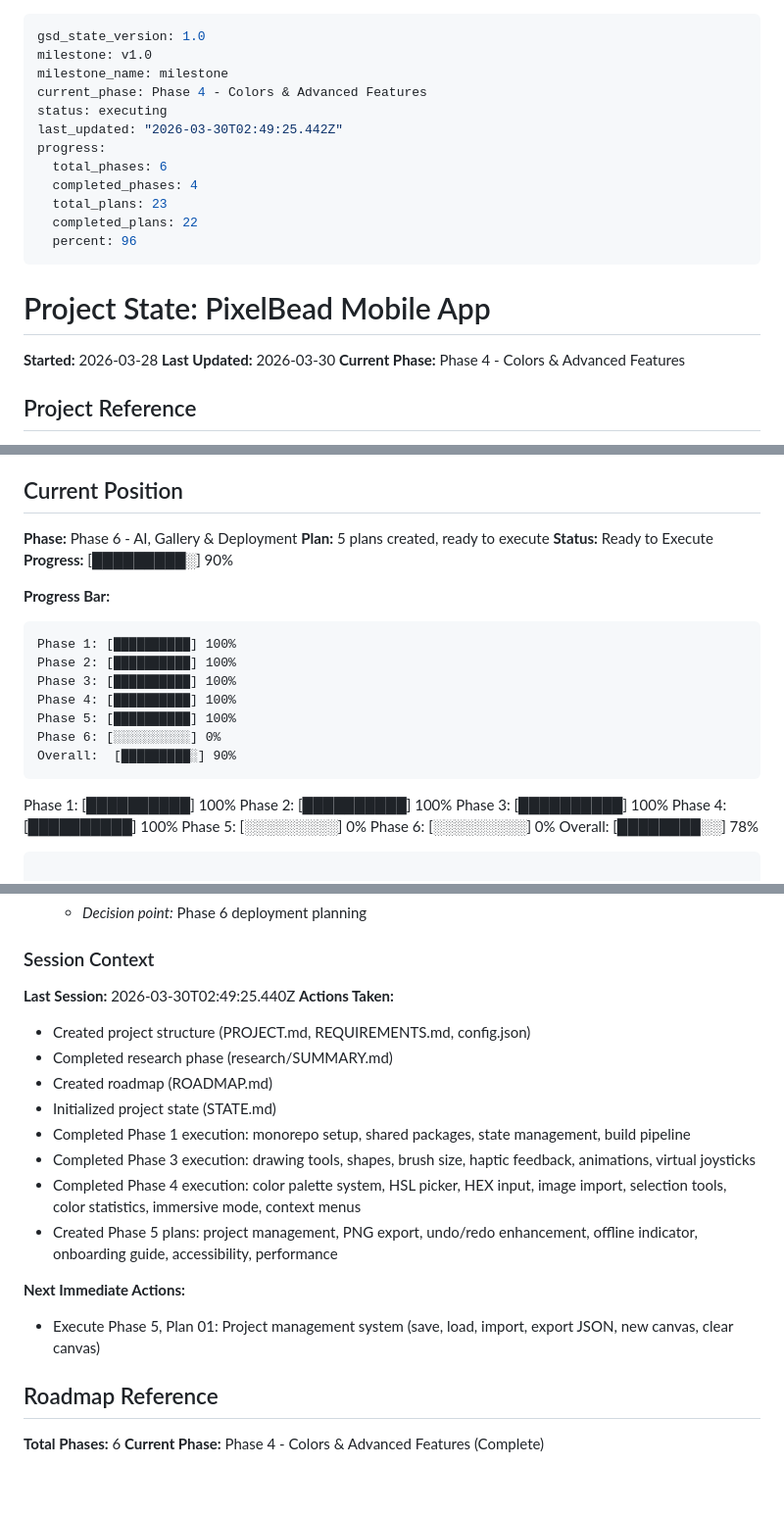
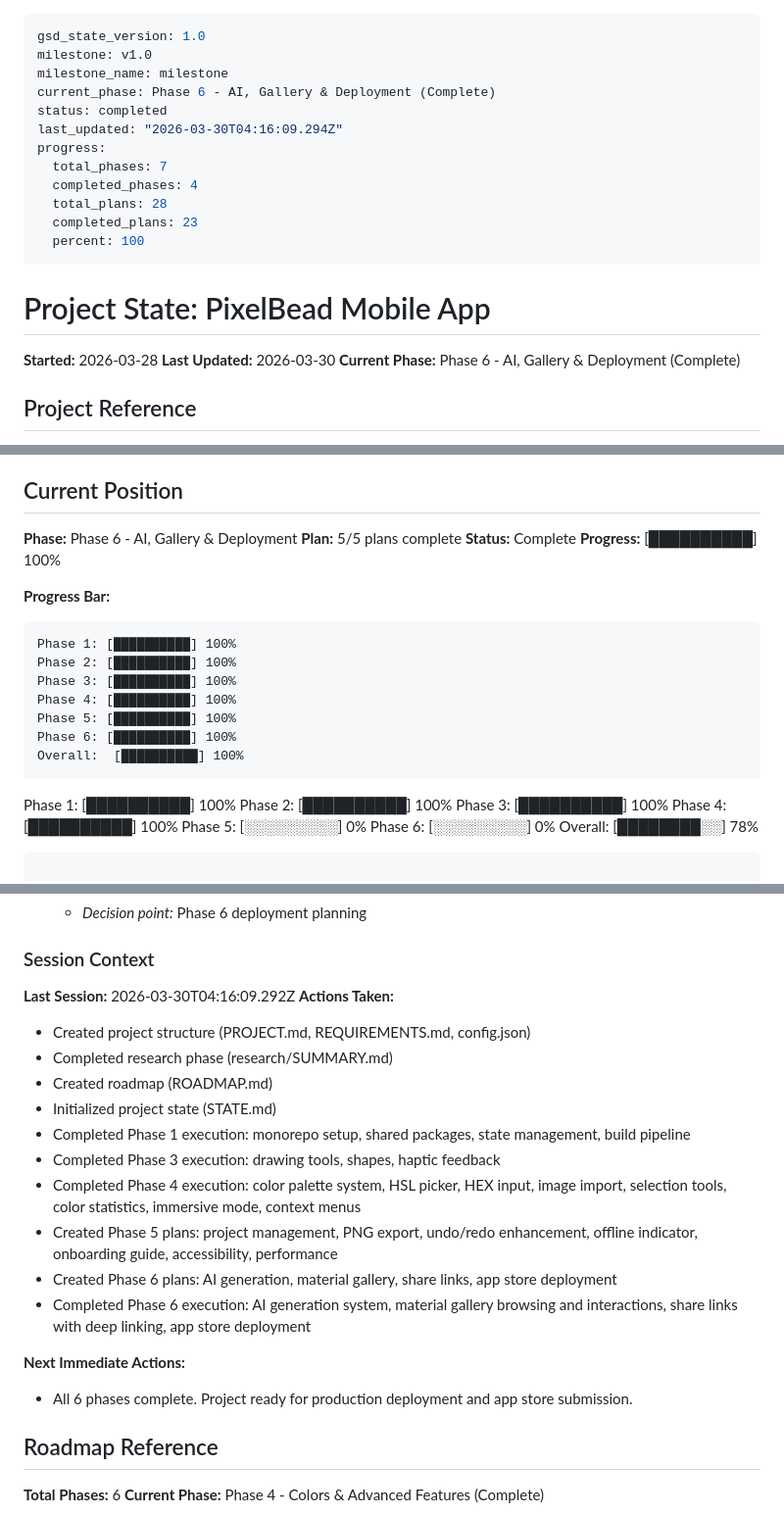
Before and after one commit to DanZai233/PixelBead, a Markdown page: .planning/STATE.md, 3 parts joined by grey strips. Shown at 98% size. Rendered like a GitHub page; blank space fills up the shorter version.

````diff
--- a/.planning/STATE.md
+++ b/.planning/STATE.md
@@ -2,22 +2,22 @@
 gsd_state_version: 1.0
 milestone: v1.0
 milestone_name: milestone
-current_phase: Phase 4 - Colors & Advanced Features
-status: executing
-last_updated: "2026-03-30T02:49:25.442Z"
+current_phase: Phase 6 - AI, Gallery & Deployment (Complete)
+status: completed
+last_updated: "2026-03-30T04:16:09.294Z"
 progress:
-  total_phases: 6
+  total_phases: 7
   completed_phases: 4
-  total_plans: 23
-  completed_plans: 22
-  percent: 96
+  total_plans: 28
+  completed_plans: 23
+  percent: 100
 ---
 
 # Project State: PixelBead Mobile App
 
 **Started:** 2026-03-28
 **Last Updated:** 2026-03-30
-**Current Phase:** Phase 4 - Colors & Advanced Features
+**Current Phase:** Phase 6 - AI, Gallery & Deployment (Complete)
 
 ## Project Reference
 
@@ -33,9 +33,9 @@ Implementing project management (save, load, import, export JSON), PNG export wi
 ## Current Position
 
 **Phase:** Phase 6 - AI, Gallery & Deployment
-**Plan:** 5 plans created, ready to execute
-**Status:** Ready to Execute
-**Progress:** [█████████░] 90%
+**Plan:** 5/5 plans complete
+**Status:** Complete
+**Progress:** [██████████] 100%
 
 **Progress Bar:**
 
@@ -45,9 +45,10 @@ Phase 2: [██████████] 100%
 Phase 3: [██████████] 100%
 Phase 4: [██████████] 100%
 Phase 5: [██████████] 100%
-Phase 6: [░░░░░░░░░░] 0%
-Overall:  [█████████░] 90%
+Phase 6: [██████████] 100%
+Overall:  [██████████] 100%
 ```
+
 Phase 1: [██████████] 100%
 Phase 2: [██████████] 100%
 Phase 3: [██████████] 100%
@@ -55,6 +56,7 @@ Phase 4: [██████████] 100%
 Phase 5: [░░░░░░░░░] 0%
 Phase 6: [░░░░░░░░░] 0%
 Overall:  [████████░░] 78%
+
 ```
 
 Phase 1: [██████████] 100%
@@ -188,7 +199,7 @@ None identified yet.
 
 ### Session Context
 
-**Last Session:** 2026-03-30T02:49:25.440Z
+**Last Session:** 2026-03-30T04:16:09.292Z
 **Actions Taken:**
 
 - Created project structure (PROJECT.md, REQUIREMENTS.md, config.json)
@@ -196,13 +207,15 @@ None identified yet.
 - Created roadmap (ROADMAP.md)
 - Initialized project state (STATE.md)
 - Completed Phase 1 execution: monorepo setup, shared packages, state management, build pipeline
-- Completed Phase 3 execution: drawing tools, shapes, brush size, haptic feedback, animations, virtual joysticks
+- Completed Phase 3 execution: drawing tools, shapes, haptic feedback
 - Completed Phase 4 execution: color palette system, HSL picker, HEX input, image import, selection tools, color statistics, immersive mode, context menus
 - Created Phase 5 plans: project management, PNG export, undo/redo enhancement, offline indicator, onboarding guide, accessibility, performance
+- Created Phase 6 plans: AI generation, material gallery, share links, app store deployment
+- Completed Phase 6 execution: AI generation system, material gallery browsing and interactions, share links with deep linking, app store deployment
 
 **Next Immediate Actions:**
 
-- Execute Phase 5, Plan 01: Project management system (save, load, import, export JSON, new canvas, clear canvas)
+- All 6 phases complete. Project ready for production deployment and app store submission.
 
 ## Roadmap Reference
 
````
Also changed, not shown: other parts of .planning/STATE.md (+9 -0 lines), .planning/REQUIREMENTS.md (+42 -42 lines), 1 other file.
